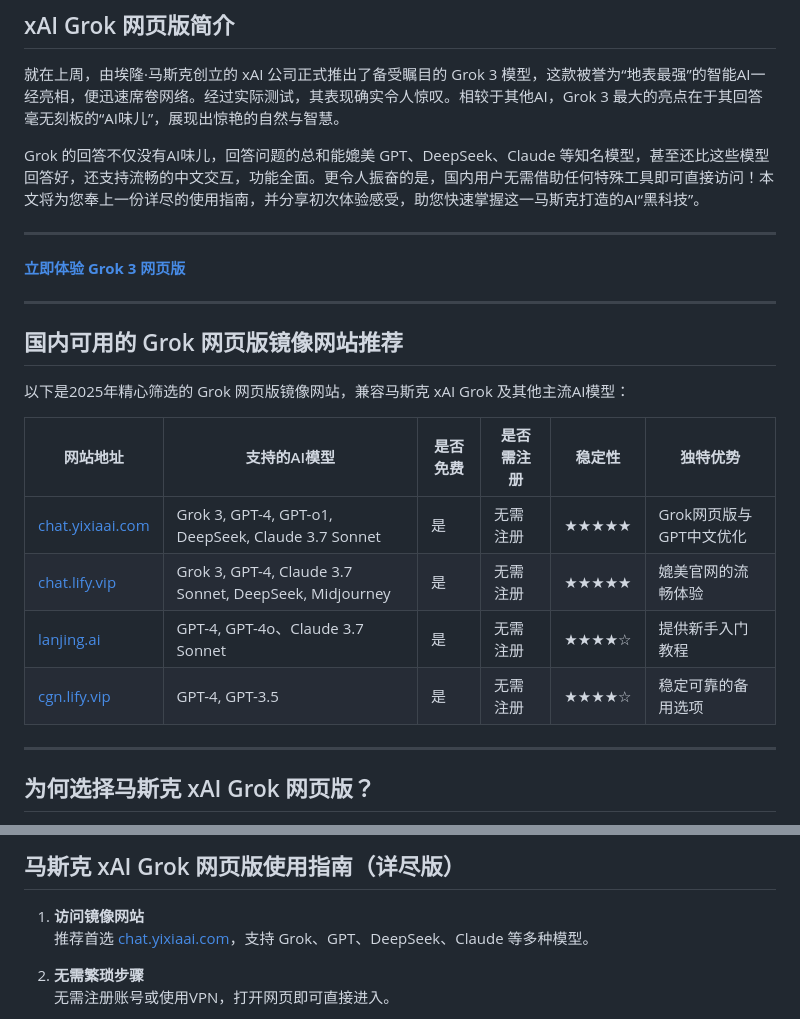
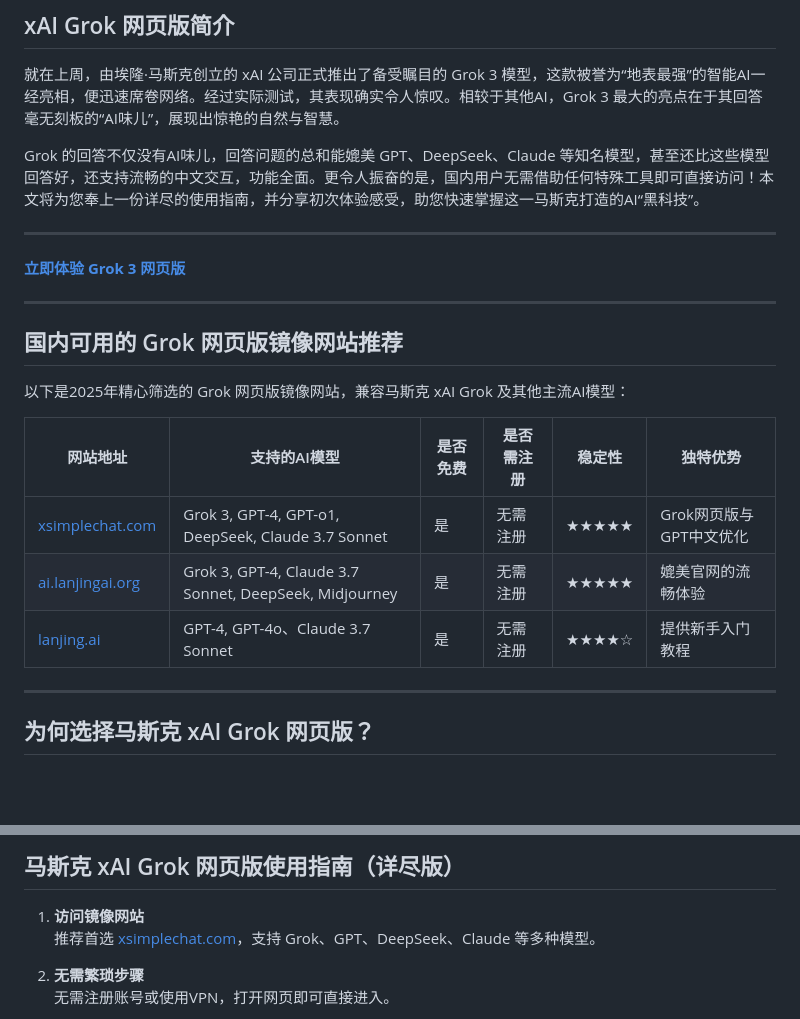
Before and after one commit to xai-site/xai-grok3-site, a Markdown page: README.md, 2 parts joined by grey strips. Drawn GitHub-style; blank space fills up the shorter version.

```diff
--- a/README.md
+++ b/README.md
@@ -21,10 +21,9 @@ Grok 的回答不仅没有AI味儿，回答问题的总和能媲美 GPT、DeepSe
 
 | 网站地址                  | 支持的AI模型          | 是否免费 | 是否需注册 | 稳定性 | 独特优势            |
 |---------------------------|-----------------------|----------|------------|--------|---------------------|
-| [chat.yixiaai.com](https://chat.yixiaai.com) | Grok 3, GPT-4, GPT-o1, DeepSeek, Claude 3.7 Sonnet | 是       | 无需注册   | ★★★★★  | Grok网页版与GPT中文优化 |
-| [chat.lify.vip](https://chat.lify.vip)       | Grok 3, GPT-4, Claude 3.7 Sonnet, DeepSeek, Midjourney   | 是       | 无需注册   | ★★★★★  | 媲美官网的流畅体验     |
+| [xsimplechat.com](https://xsimplechat.com) | Grok 3, GPT-4, GPT-o1, DeepSeek, Claude 3.7 Sonnet | 是       | 无需注册   | ★★★★★  | Grok网页版与GPT中文优化 |
+| [ai.lanjingai.org](https://ai.lanjingai.org)       | Grok 3, GPT-4, Claude 3.7 Sonnet, DeepSeek, Midjourney   | 是       | 无需注册   | ★★★★★  | 媲美官网的流畅体验     |
 | [lanjing.ai](https://lanjing.ai)             | GPT-4, GPT-4o、Claude 3.7 Sonnet               | 是       | 无需注册   | ★★★★☆  | 提供新手入门教程       |
-| [cgn.lify.vip](https://cgn.lify.vip)         | GPT-4, GPT-3.5              | 是       | 无需注册   | ★★★★☆  | 稳定可靠的备用选项     |
 
 ---
 
@@ -40,7 +39,7 @@ Grok 的回答不仅没有AI味儿，回答问题的总和能媲美 GPT、DeepSe
 ## 马斯克 xAI Grok 网页版使用指南（详尽版）
 
 1. **访问镜像网站**
-   推荐首选 [chat.yixiaai.com](https://chat.yixiaai.com)，支持 Grok、GPT、DeepSeek、Claude 等多种模型。
+   推荐首选 [xsimplechat.com](https://xsimplechat.com)，支持 Grok、GPT、DeepSeek、Claude 等多种模型。
 
 2. **无需繁琐步骤**
    无需注册账号或使用VPN，打开网页即可直接进入。
```
Also changed, not shown: other parts of README.md (+2 -2 lines).
